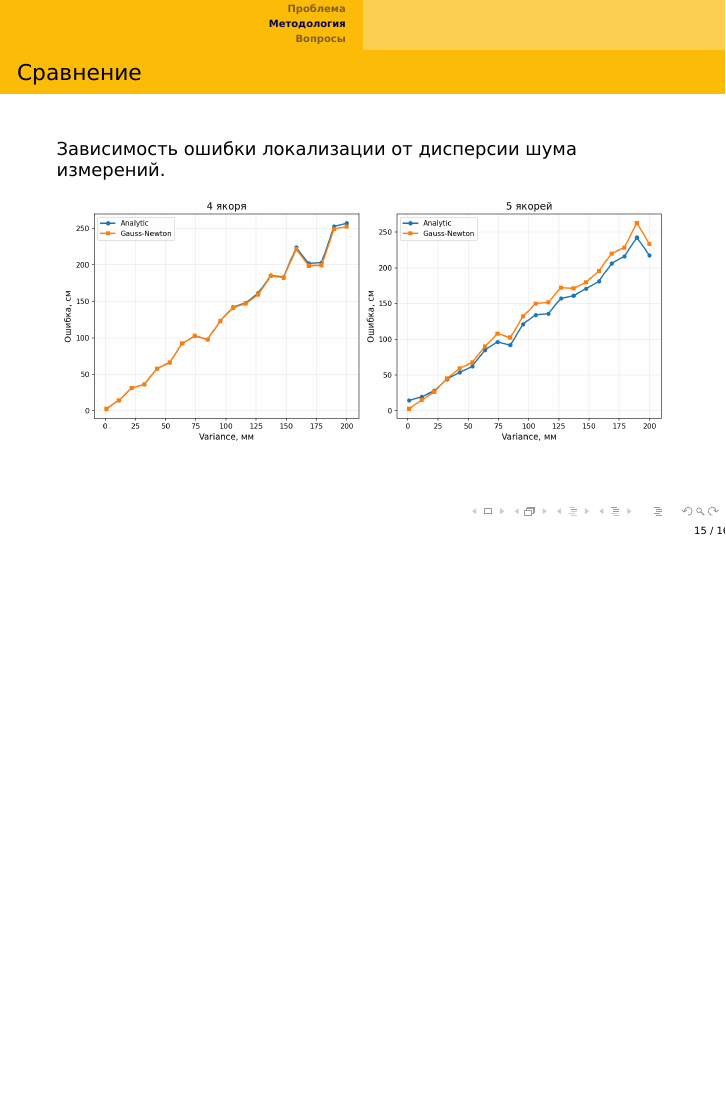
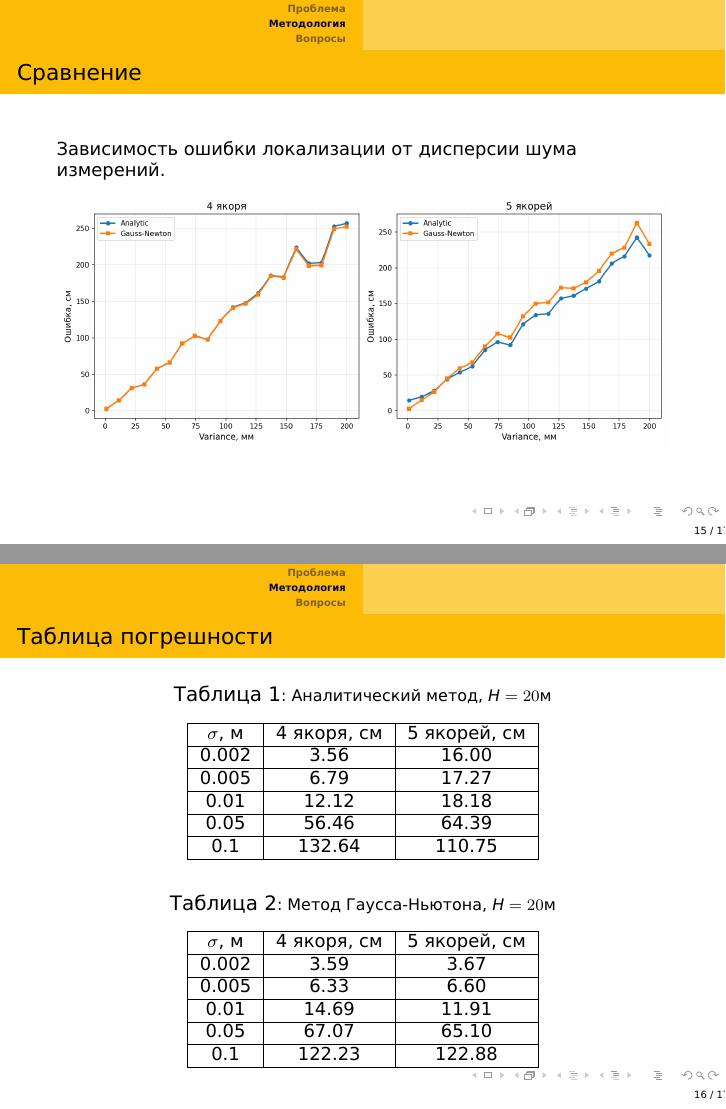
Before and after one commit to egormeister02/Ultrasonic-LNS, LaTeX slides (mipt_presentation.tex): page 15 of 16 before the commit and pages 15 and 16 of 17 after it, the two joined at a grey line, the shorter picture padded with empty space. Compiled offline with XeLaTeX.

Commit message:
add: слайд с таблицами погрешности

```diff
--- a/mipt_presentation.tex
+++ b/mipt_presentation.tex
@@ -317,6 +317,48 @@ z = \pm\sqrt{\,r_1^2 - (x - x_1)^2 - (y - y_1)^2\,}.
 
 \end{frame}
 
+\begin{frame}{Таблица погрешности}
+\begin{table}[h!]
+    \centering
+    \caption{Аналитический метод, $H=20$м}
+    \begin{tabular}{|c|c|c|}
+        \hline
+        $\sigma$, м & 4 якоря, см & 5 якорей, см \\
+        \hline
+        0.002 & 3.56 & 16.00 \\
+        \hline
+        0.005 & 6.79 & 17.27 \\
+        \hline
+        0.01 & 12.12 & 18.18 \\
+        \hline
+        0.05 & 56.46 & 64.39 \\
+        \hline
+        0.1 & 132.64 & 110.75 \\
+        \hline
+    \end{tabular}
+\end{table}
+\begin{table}[h!]
+    \centering
+    \caption{Метод Гаусса-Ньютона, $H=20$м}
+    \begin{tabular}{|c|c|c|}
+        \hline
+        $\sigma$, м & 4 якоря, см & 5 якорей, см \\
+        \hline
+        0.002 & 3.59 & 3.67 \\
+        \hline
+        0.005 & 6.33 & 6.60 \\
+        \hline
+        0.01 & 14.69 & 11.91 \\
+        \hline
+        0.05 & 67.07 & 65.10 \\
+        \hline
+        0.1 & 122.23 & 122.88 \\
+        \hline
+    \end{tabular}
+\end{table}
+\end{frame}
+
+
 \section{\textbf{Вопросы}}
 
 \begin{frame}
```
Also changed, not shown: mipt_presentation.pdf.
